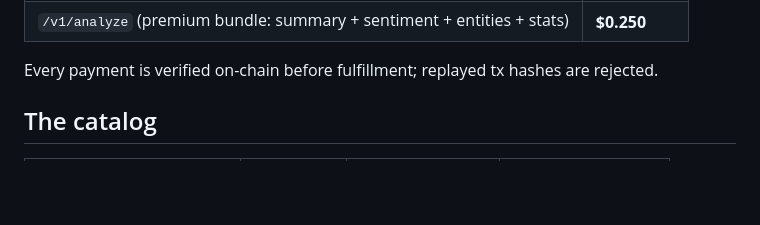
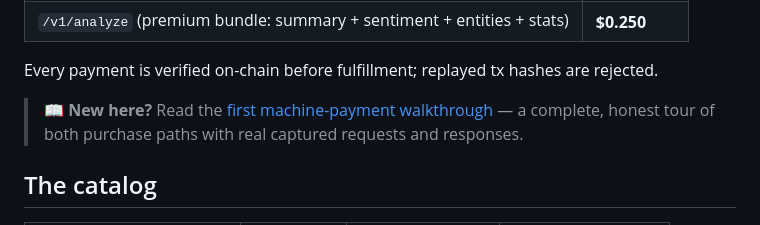
Before and after one commit to bettergraininfo-rgb/x402-agent-economy-lab, a Markdown page: README.md, the part around the change. Drawn GitHub-style; blank space fills up the shorter version.

Commit message:
sales (d): first machine-payment tutorial — real captured 402 challenge, genuine service outputs, honest status; linked from README

```diff
--- a/README.md
+++ b/README.md
@@ -26,6 +26,8 @@ No signup. Pay in USDC, get your result as a GitHub comment, verified on-chain:
 | `/v1/analyze` (premium bundle: summary + sentiment + entities + stats) | **$0.250** |
 
 Every payment is verified on-chain before fulfillment; replayed tx hashes are rejected.
+
+> 📖 **New here?** Read the [first machine-payment walkthrough](docs/tutorial-first-machine-payment.md) — a complete, honest tour of both purchase paths with real captured requests and responses.
 
 ## The catalog
 
```
Also changed, not shown: docs/tutorial-first-machine-payment.md (added, +148 -0 lines).
